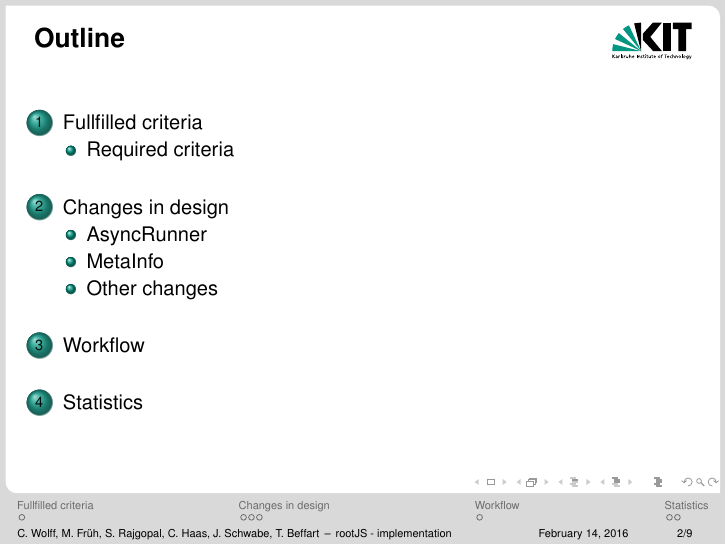
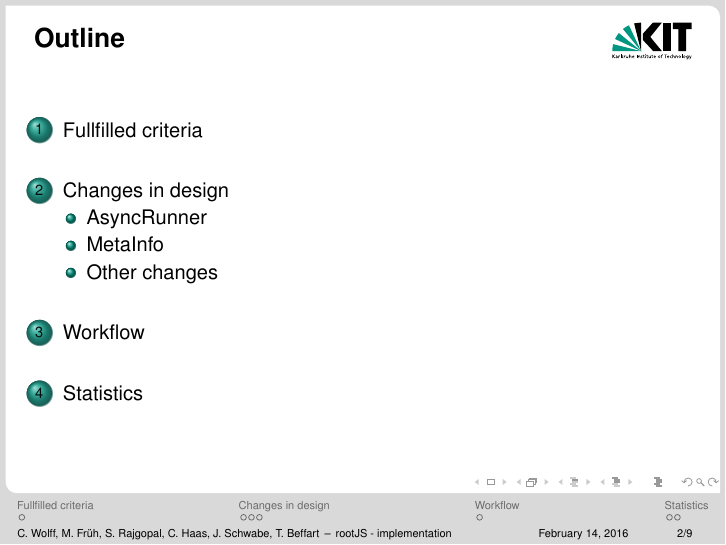
Before and after one commit to rootjs/implementation-presentation, LaTeX slides (presentation.tex, which reads sections/criteria.tex): page 2 of 14. Compiled offline with pdfLaTeX.

Commit message:
Remove unnecessary section

```diff
--- a/sections/criteria.tex
+++ b/sections/criteria.tex
@@ -1,6 +1,5 @@
 \section{Fullfilled criteria}
 
-\subsection{Required criteria}
 \begin{frame}{Required criteria}
     The bindings must:
      \begin{itemize}
```
